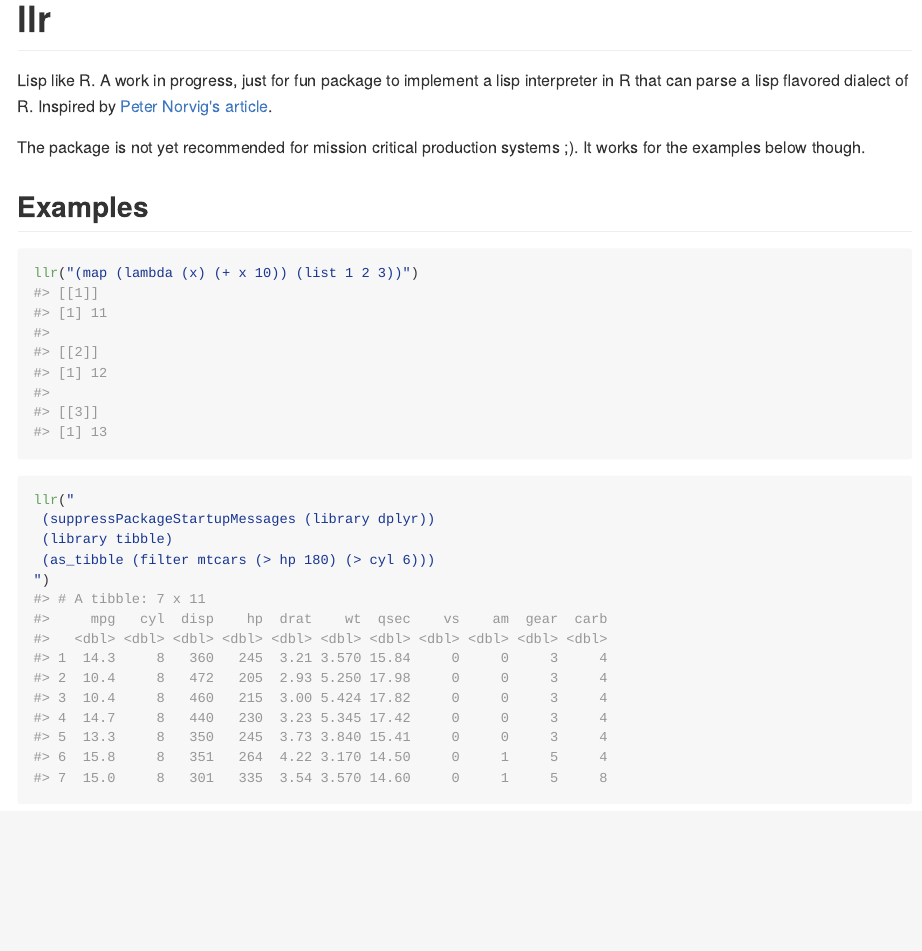
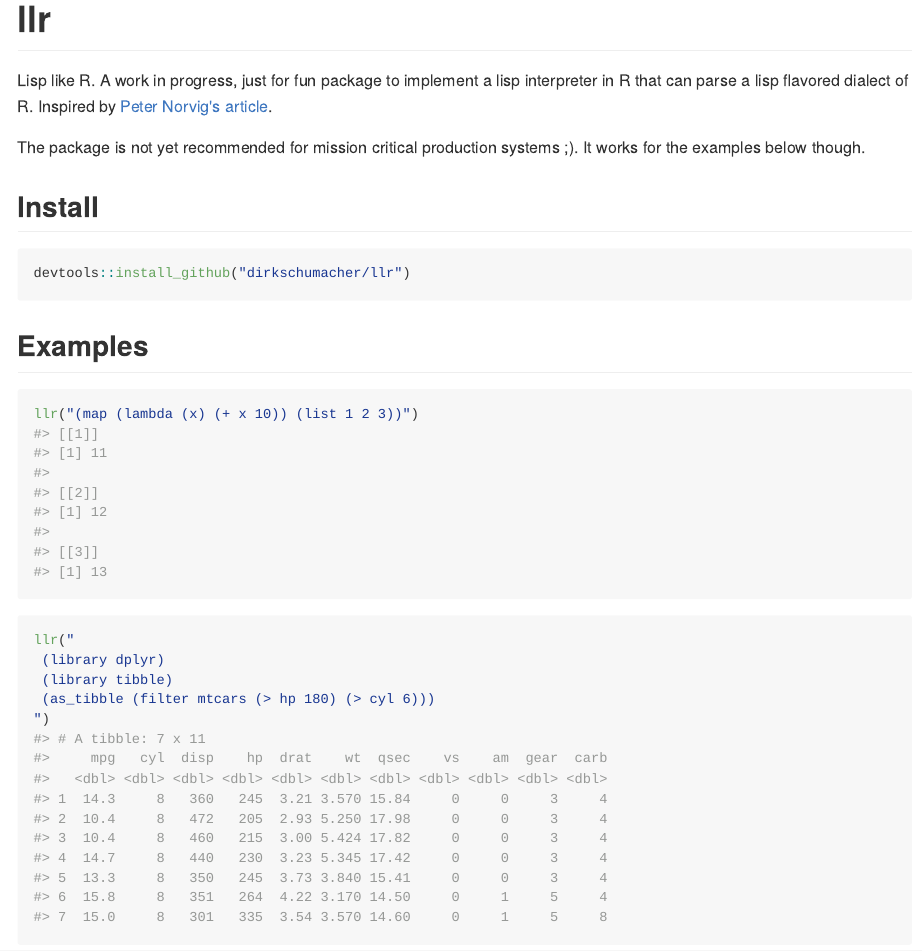
Before and after one commit to dirkschumacher/llr, an R Markdown document (README.Rmd): the page in a window 1100 px wide, from its top. The pictures show the output file README.md that the author committed with the source, drawn offline in the style of GitHub; badge pictures from the web are left out.

Commit message:
Update readme

````diff
--- a/README.Rmd
+++ b/README.Rmd
@@ -23,15 +23,22 @@ Lisp like R. A work in progress, just for fun package to implement a lisp interp
 
 The package is not yet recommended for mission critical production systems ;). It works for the examples below though.
 
+## Install
+
+```{r, eval=FALSE}
+devtools::install_github("dirkschumacher/llr")
+```
+
+
 ## Examples
 
 ```{r example}
 llr("(map (lambda (x) (+ x 10)) (list 1 2 3))")
 ```
 
-```{r}
+```{r, message=FALSE}
 llr("
- (suppressPackageStartupMessages (library dplyr))
+ (library dplyr)
  (library tibble)
  (as_tibble (filter mtcars (> hp 180) (> cyl 6)))
 ")
````
Also changed, not shown: README.md, README.Rmd (8 more changed lines).
